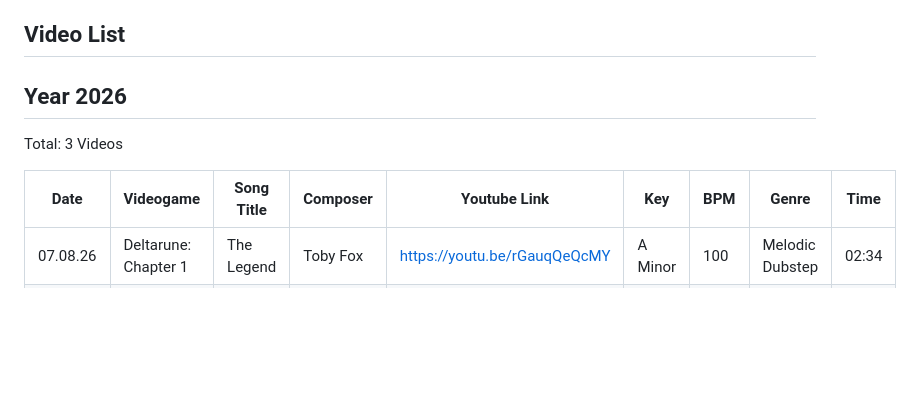
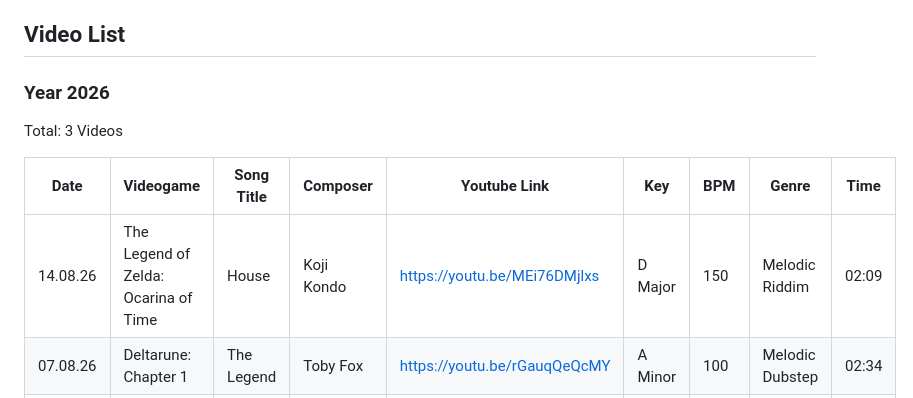
Before and after one commit to mft14/mft14.github.io, a Markdown page: info/vds.md, the part around one of its changes. GitHub-like rendering; blank space fills up the shorter version.

Commit message:
updated tloz oot housetheme

```diff
--- a/info/vds.md
+++ b/info/vds.md
@@ -62,11 +62,15 @@ An overview of my video uploads. Work in progress. Still needs:
 
 ## Video List
 
-## Year 2026
+### Year 2026
 Total: 3 Videos
+
+
+
 
 | Date     | Videogame                            | Song Title  | Composer   | Youtube Link                 | Key     | BPM | Genre           | Time  |
 |----------|--------------------------------------|-------------|------------|------------------------------|---------|-----|-----------------|-------|
+| 14.08.26 | The Legend of Zelda: Ocarina of Time | House       | Koji Kondo | https://youtu.be/MEi76DMjlxs | D Major | 150 | Melodic Riddim  | 02:09 |
 | 07.08.26 | Deltarune: Chapter 1                 | The Legend  | Toby Fox   | https://youtu.be/rGauqQeQcMY | A Minor | 100 | Melodic Dubstep | 02:34 |
 | 31.07.26 | The Legend of Zelda: Ocarina of Time | Lost Woods  | Koji Kondo | https://youtu.be/fw3dhy_WwUk | F Major | 150 | Melodic Dubstep | 02:36 |
 | 24.07.26 | The Legend of Zelda: Ocarina of Time | Title Theme | Koji Kondo | https://youtu.be/vHM3YmZjq-Y | D Minor | 150 | Melodic Dubstep | 02:44 |
```
Also changed, not shown: other parts of info/vds.md (+25 -25 lines).
